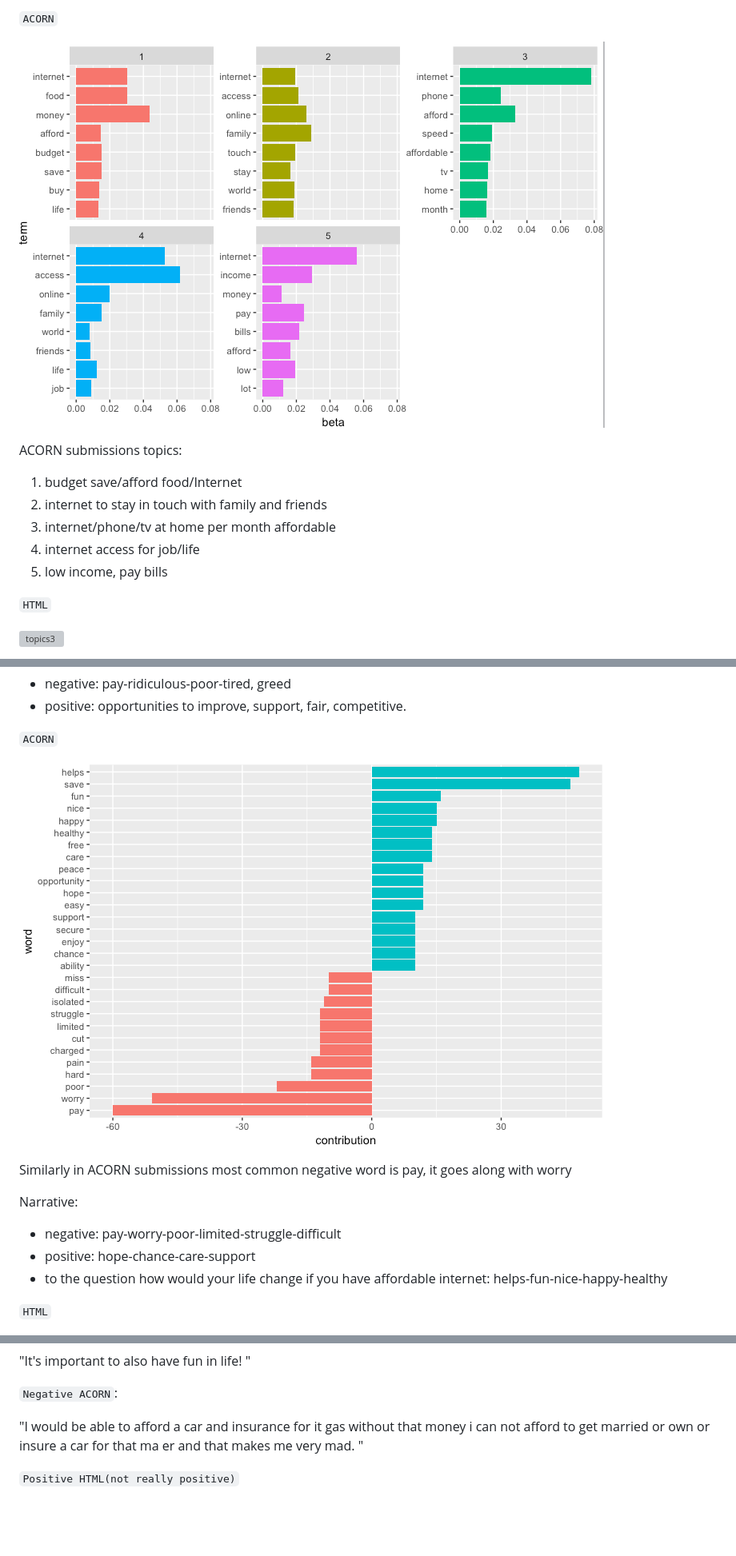
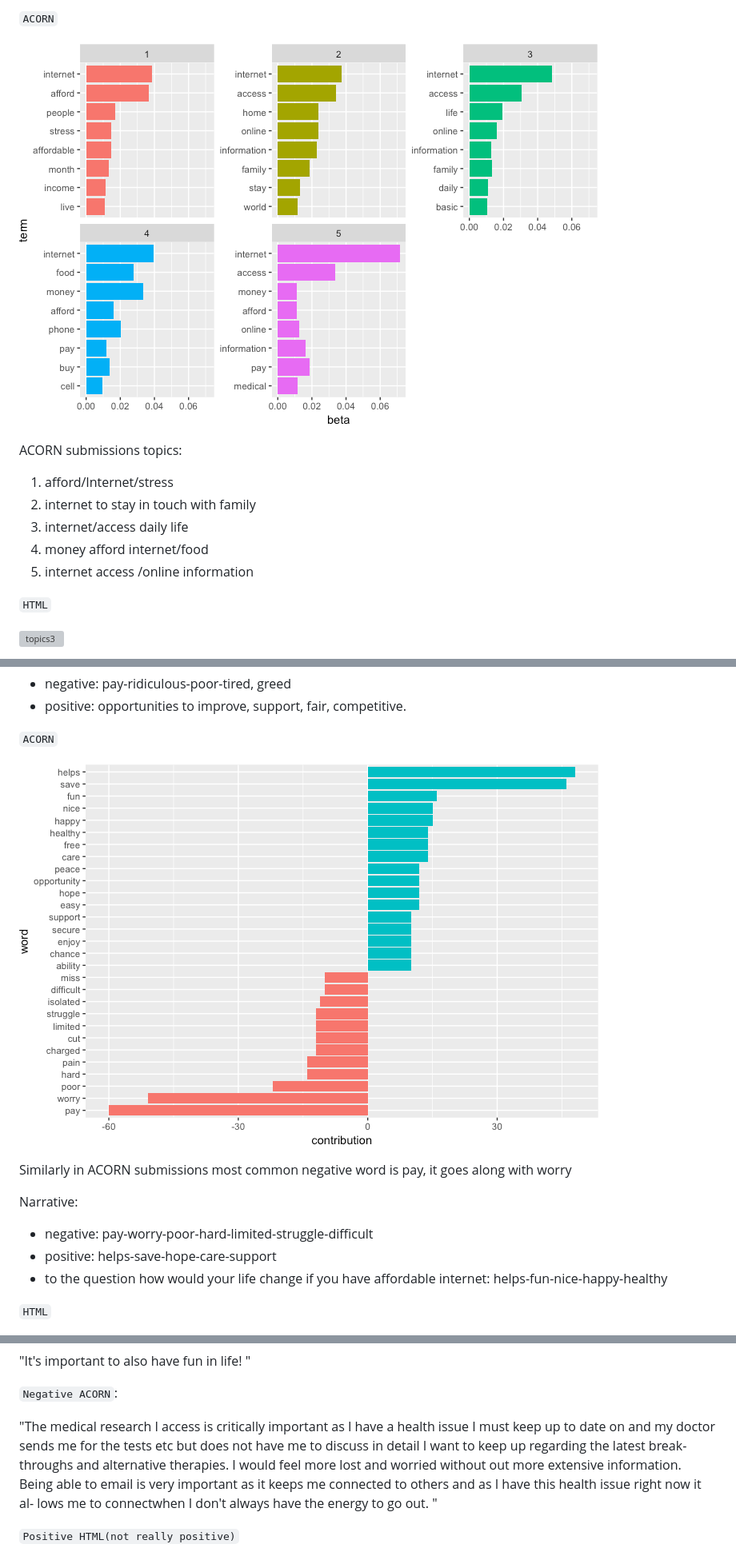
Before and after one commit to cybera/policy-browser, a Markdown page: notebooks/IndividualSubmissions.md, 3 parts joined by grey strips. Shown: that part at 80% size. GitHub-like rendering; pictures changed too: notebooks/images/topicsAC.png, notebooks/images/wordsAC.png; blank space fills up the shorter version; grey boxes are pictures that could not be loaded.

Commit message:
fixed some not correctly parsed words in acorn submissions

```diff
--- a/notebooks/IndividualSubmissions.md
+++ b/notebooks/IndividualSubmissions.md
@@ -227,11 +227,11 @@ OM submissions topics:
 ![topics2](images/topicsAC.png)
 
 ACORN submissions topics:
-1. budget save/afford food/Internet
-2. internet to stay in touch with family and friends
-3. internet/phone/tv at home per month affordable
-4. internet access for job/life
-5. low income, pay bills
+1. afford/Internet/stress
+2. internet to stay in touch with family
+3. internet/access daily life
+4. money afford internet/food
+5. internet access /online information
 
 `HTML`
 
@@ -263,8 +263,8 @@ Narrative:
 Similarly in ACORN submissions most common negative word is pay, it goes along with worry
 
 Narrative:
-- negative: pay-worry-poor-limited-struggle-difficult
-- positive: hope-chance-care-support
+- negative: pay-worry-poor-hard-limited-struggle-difficult
+- positive: helps-save-hope-care-support
 - to the question how would your life change if you have affordable internet:
 helps-fun-nice-happy-healthy
 
@@ -296,7 +296,7 @@ Narrative:
 
 `Negative ACORN`:
 
-"I would be able to afford a car and insurance for it gas without that money i can not afford to get married or own or insure a car for that ma er and that makes me very mad. "
+"The medical research I access is critically important as I have a health issue I must keep up to date on and my doctor sends me for the tests etc but does not have me to discuss in detail I want to keep up regarding the latest break- throughs and alternative therapies. I would feel more lost and worried without out more extensive information. Being able to email is very important as it keeps me connected to others and as I have this health issue right now it al- lows me to connectwhen I don't always have the energy to go out. "
 
 `Positive HTML(not really positive)`
 
```
Also changed, not shown: other parts of notebooks/IndividualSubmissions.md (+20 -20 lines), notebooks/images/2gram_acorn.png, 1 other file.
